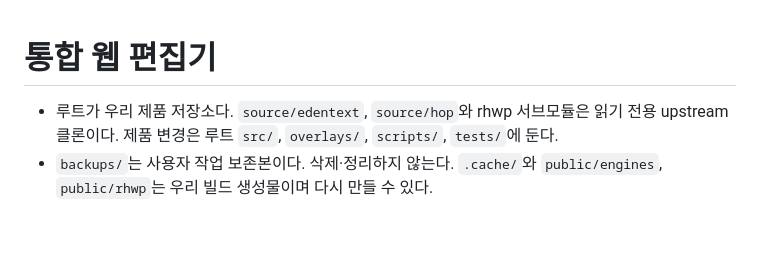
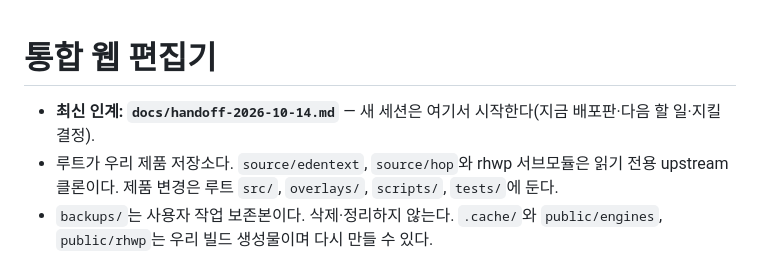
Before and after one commit to HWJskt/sketch-docs, a Markdown page: CLAUDE.md, the part around the change. GitHub-like rendering; blank space fills up the shorter version.

Commit message:
Add the 2026-10-14 handoff and point CLAUDE.md to it
Co-Authored-By: Claude Opus 5.5 <noreply@anthropic.com>
Claude-Session: https://claude.ai/code/session_01G44zKaysWkZva8objk2iEe

```diff
--- a/CLAUDE.md
+++ b/CLAUDE.md
@@ -1,5 +1,6 @@
 # 통합 웹 편집기
 
+- **최신 인계: `docs/handoff-2026-10-14.md`** — 새 세션은 여기서 시작한다(지금 배포판·다음 할 일·지킬 결정).
 - 루트가 우리 제품 저장소다. `source/edentext`, `source/hop`와 rhwp 서브모듈은 읽기 전용 upstream 클론이다. 제품 변경은 루트 `src/`, `overlays/`, `scripts/`, `tests/`에 둔다.
 - `backups/`는 사용자 작업 보존본이다. 삭제·정리하지 않는다. `.cache/`와 `public/engines`, `public/rhwp`는 우리 빌드 생성물이며 다시 만들 수 있다.
 - Node 24.21.0, Svelte 5, Vite 8. 새 의존성·upstream 업데이트는 lock과 회귀 검사로 검증한다.
```
Also changed, not shown: docs/handoff-2026-10-12-cloudflare.md (+2 -0 lines), docs/handoff-2026-10-14.md (added, +54 -0 lines).
